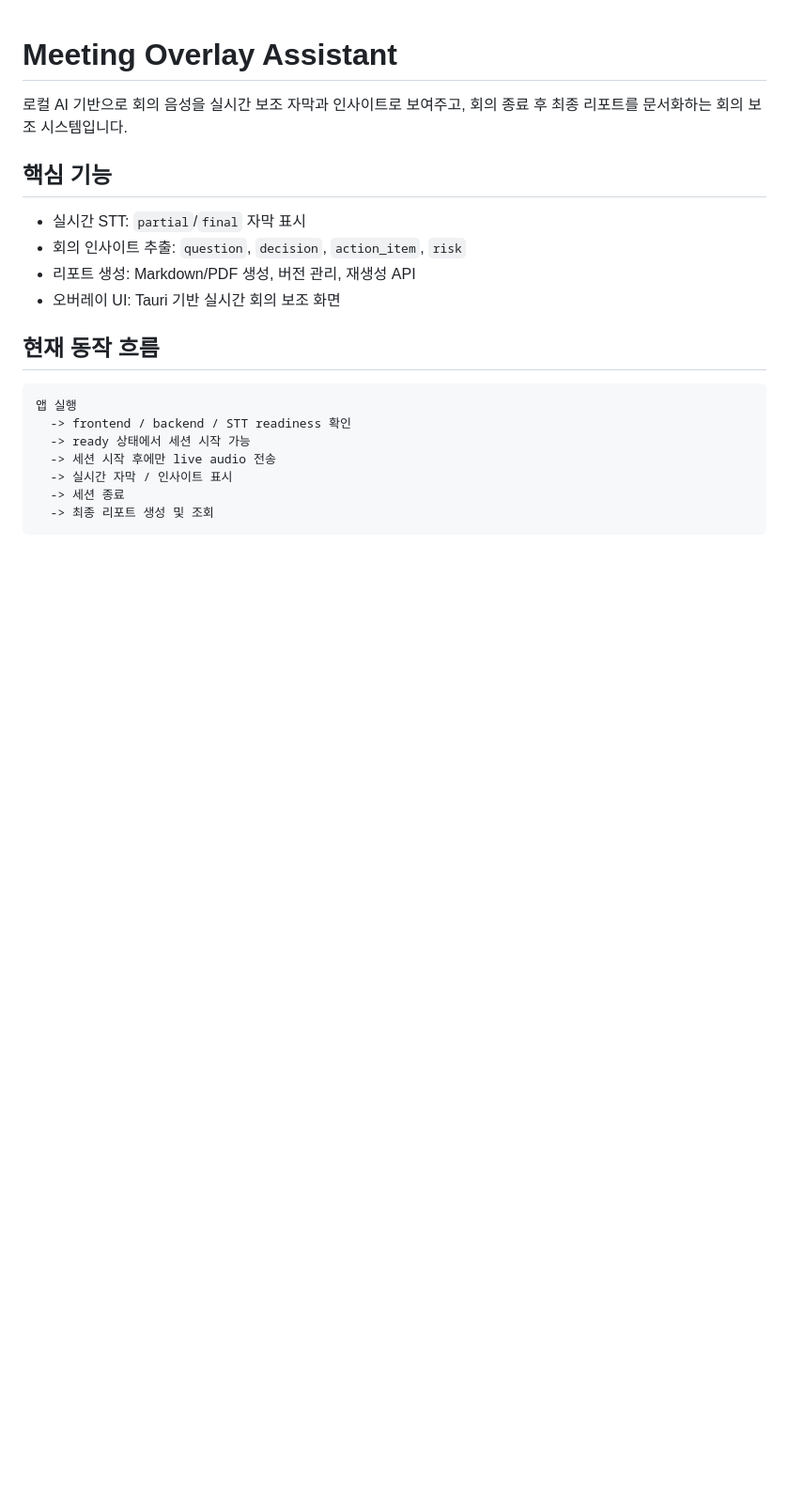
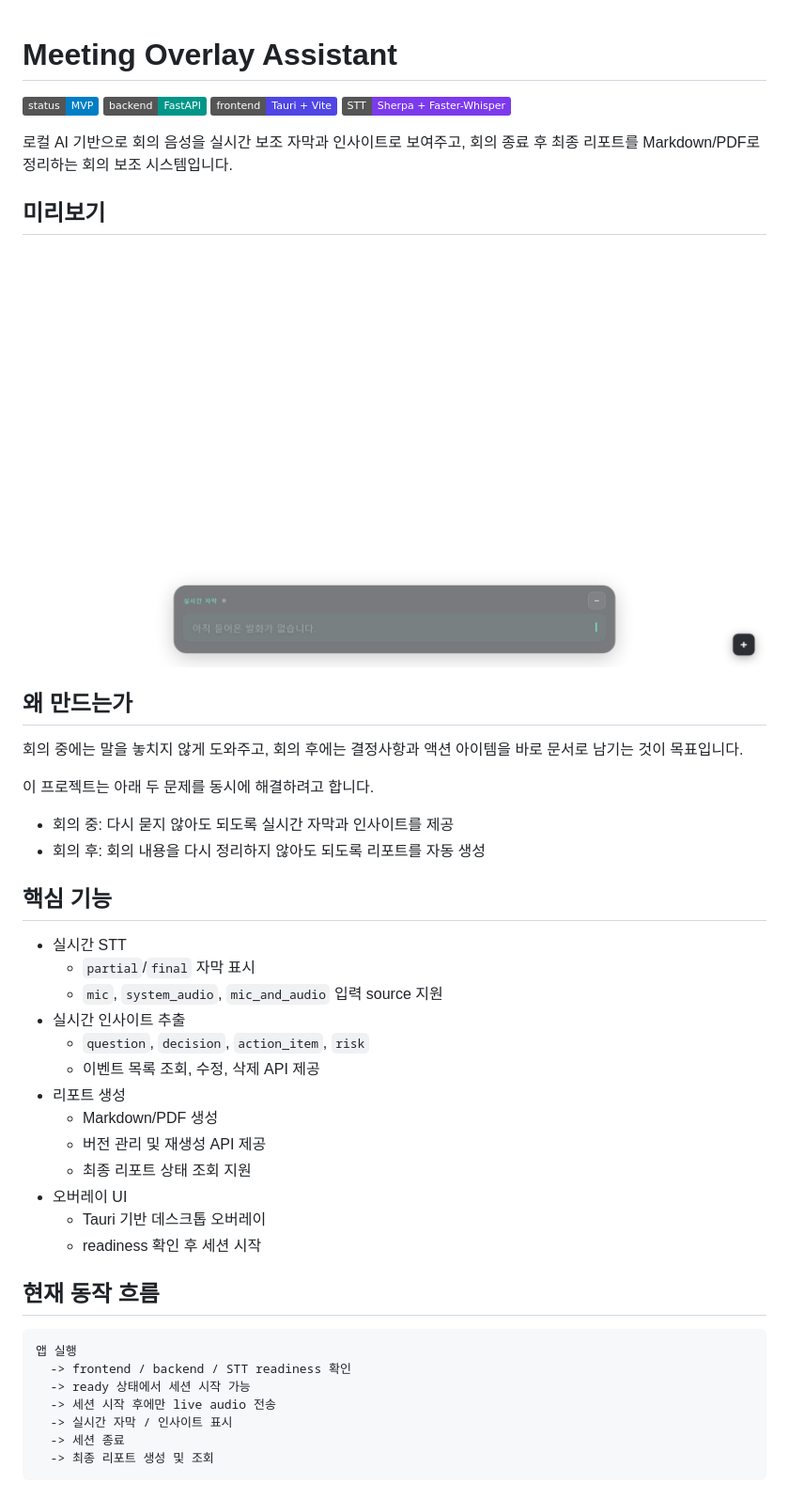
Before and after one commit to shinyeonjun/meeting-overlay-assistant, a Markdown page: README.md, the part around one of its changes. Shown at 94% size. Drawn GitHub-style; pictures changed too: docs/assets/overlay-preview.png (added); badges without logos; blank space fills up the shorter version.

Commit message:
docs(readme): add preview image and service-style overview

```diff
--- a/README.md
+++ b/README.md
@@ -1,13 +1,40 @@
 # Meeting Overlay Assistant
 
-로컬 AI 기반으로 회의 음성을 실시간 보조 자막과 인사이트로 보여주고, 회의 종료 후 최종 리포트를 문서화하는 회의 보조 시스템입니다.
+[![Status](https://img.shields.io/badge/status-MVP-informational)](https://github.com/shinyeonjun/meeting-overlay-assistant)
+[![Backend](https://img.shields.io/badge/backend-FastAPI-009688)](https://fastapi.tiangolo.com/)
+[![Frontend](https://img.shields.io/badge/frontend-Tauri%20%2B%20Vite-4F46E5)](https://tauri.app/)
+[![STT](https://img.shields.io/badge/STT-Sherpa%20%2B%20Faster--Whisper-7C3AED)](https://github.com/SYSTRAN/faster-whisper)
+
+로컬 AI 기반으로 회의 음성을 실시간 보조 자막과 인사이트로 보여주고, 회의 종료 후 최종 리포트를 Markdown/PDF로 정리하는 회의 보조 시스템입니다.
+
+## 미리보기
+
+![오버레이 미리보기](docs/assets/overlay-preview.png)
+
+## 왜 만드는가
+
+회의 중에는 말을 놓치지 않게 도와주고, 회의 후에는 결정사항과 액션 아이템을 바로 문서로 남기는 것이 목표입니다.
+
+이 프로젝트는 아래 두 문제를 동시에 해결하려고 합니다.
+
+- 회의 중: 다시 묻지 않아도 되도록 실시간 자막과 인사이트를 제공
+- 회의 후: 회의 내용을 다시 정리하지 않아도 되도록 리포트를 자동 생성
 
 ## 핵심 기능
 
-- 실시간 STT: `partial`/`final` 자막 표시
-- 회의 인사이트 추출: `question`, `decision`, `action_item`, `risk`
-- 리포트 생성: Markdown/PDF 생성, 버전 관리, 재생성 API
-- 오버레이 UI: Tauri 기반 실시간 회의 보조 화면
+- 실시간 STT
+  - `partial`/`final` 자막 표시
+  - `mic`, `system_audio`, `mic_and_audio` 입력 source 지원
+- 실시간 인사이트 추출
+  - `question`, `decision`, `action_item`, `risk`
+  - 이벤트 목록 조회, 수정, 삭제 API 제공
+- 리포트 생성
+  - Markdown/PDF 생성
+  - 버전 관리 및 재생성 API 제공
+  - 최종 리포트 상태 조회 지원
+- 오버레이 UI
+  - Tauri 기반 데스크톱 오버레이
+  - readiness 확인 후 세션 시작
 
 ## 현재 동작 흐름
 
```
Also changed, not shown: other parts of README.md (+95 -19 lines).
